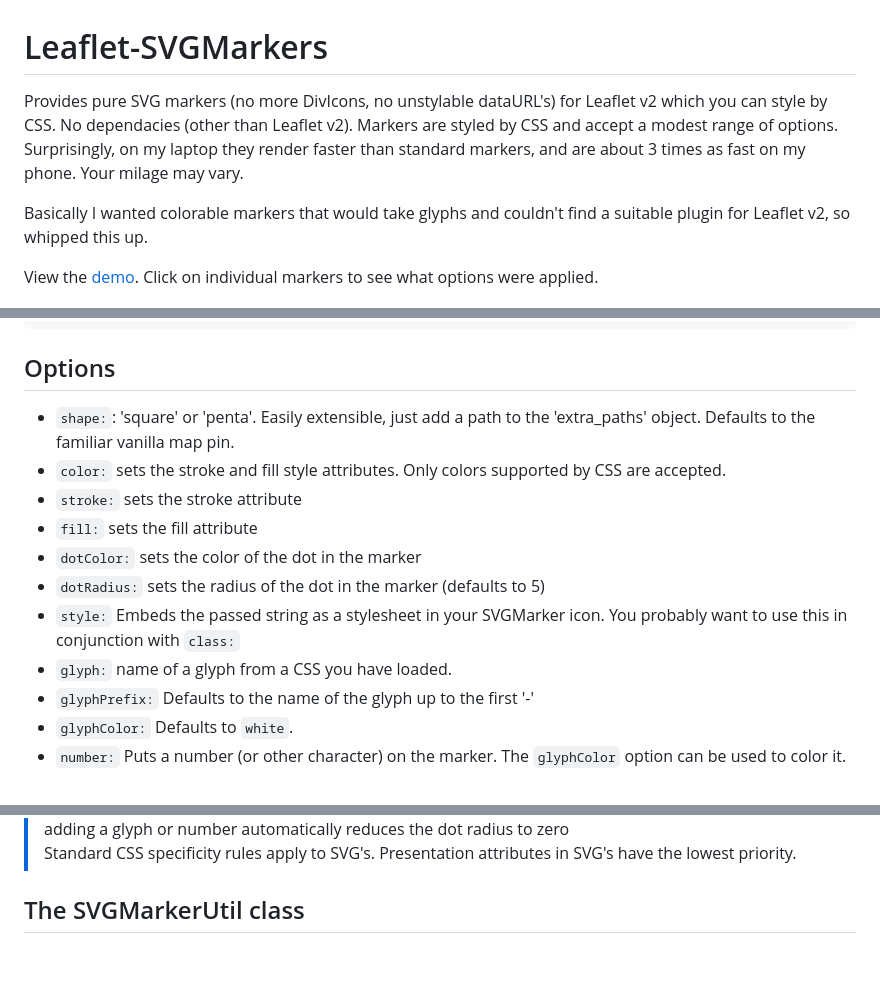
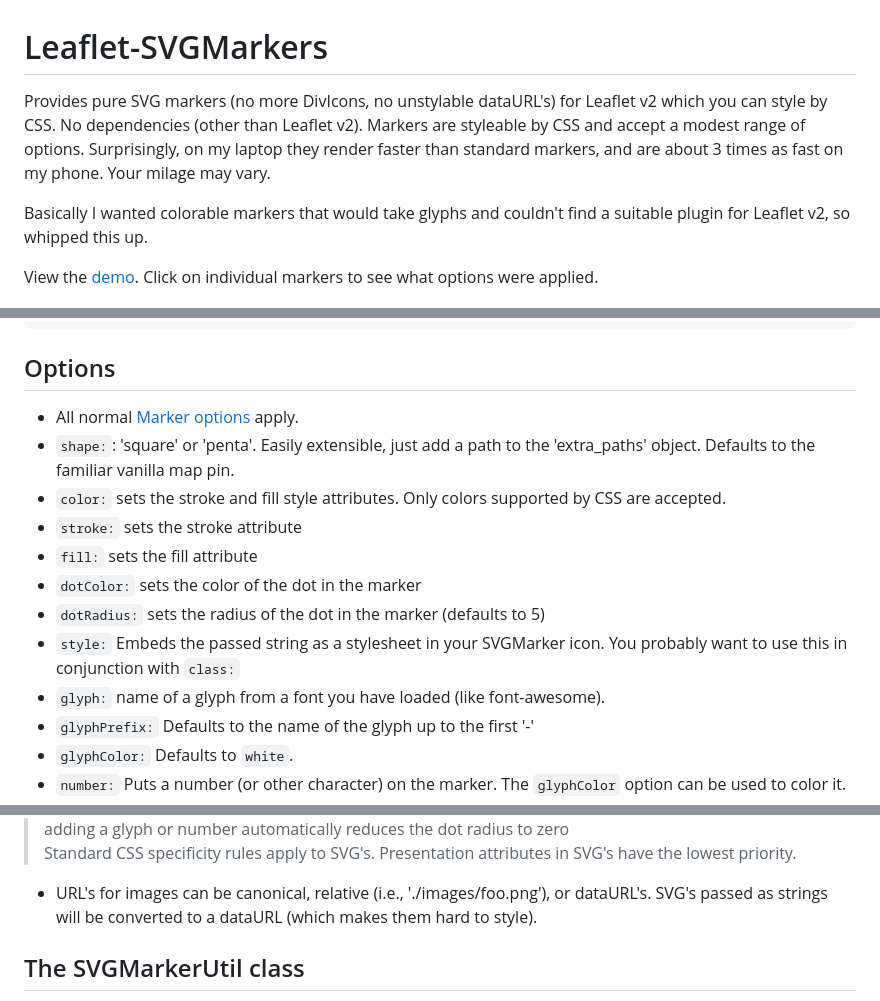
Before and after one commit to almamigratoria-netizen/Leaflet-SVGMarkers, a Markdown page: README.md, 3 parts joined by grey strips. GitHub-like rendering; blank space fills up the shorter version.

Commit message:
Fix some typos, note on image url's

````diff
--- a/README.md
+++ b/README.md
@@ -1,11 +1,11 @@
 # Leaflet-SVGMarkers
 
-Provides pure SVG markers (no more DivIcons, no unstylable dataURL's) for Leaflet v2 which you can style by CSS.  No dependacies (other than Leaflet v2).  Markers are styled by CSS and accept a modest range of options.  Surprisingly, on my laptop they render faster than standard markers, and are about 3 times as fast on my phone.  Your milage may vary.
+Provides pure SVG markers (no more DivIcons, no unstylable dataURL's) for Leaflet v2 which you can style by CSS.  No dependencies (other than Leaflet v2).  Markers are styleable by CSS and accept a modest range of options.  Surprisingly, on my laptop they render faster than standard markers, and are about 3 times as fast on my phone.  Your milage may vary.
 
 Basically I wanted colorable markers that would take glyphs and couldn't find
 a suitable plugin for Leaflet v2, so whipped this up.
 
-View the [demo](https://almamigratoria-netizen.github.io/Leaflet-SVGMarkers/).  Click on individual markers to see what options were applied.
+View the [demo](https://almamigratoria-netizen.github.io/Leaflet-SVGMarkers/).   Click on individual markers to see what options were applied.
 
 ![Screenshot](./Screenshot.png)
 
@@ -24,6 +24,7 @@ newMarker.addTo(map);
 ```
 
 ## Options
+* All normal [Marker options](https://leafletjs.com/reference.html#marker-options) apply.
 * `shape:`: 'square' or 'penta'.  Easily extensible, just add a path to the 'extra\_paths' object.  Defaults to the familiar vanilla map pin.
 * `color:` sets the stroke and fill style attributes.  Only colors supported by CSS are accepted.
 * `stroke:` sets the stroke attribute
@@ -32,7 +33,7 @@ newMarker.addTo(map);
 * `dotRadius:` sets the radius of the dot in the marker (defaults to 5)
 * `style:` Embeds the passed string as a stylesheet in your SVGMarker
 icon.  You probably want to use this in conjunction with `class:`
-* `glyph:` name of a glyph from a CSS you have loaded.
+* `glyph:` name of a glyph from a font you have loaded (like font-awesome).
 * `glyphPrefix:` Defaults to the name of the glyph up to the first '-'
 * `glyphColor:` Defaults to `white`.
 * `number:` Puts a number (or other character) on the marker.  The `glyphColor` option can be used to color it.
@@ -44,6 +45,7 @@ icon.  You probably want to use this in conjunction with `class:`
 > glyphs tested with font-awesome 4.7, boxicons, bootstrap-icons 1.13.1<br/>
 > adding a glyph or number automatically reduces the dot radius to zero<br/>
 > Standard CSS specificity rules apply to SVG's.  Presentation attributes in SVG's have the lowest priority.
+* URL's for images can be canonical, relative (i.e., './images/foo.png'), or dataURL's.  SVG's passed as strings will be converted to a dataURL (which makes them hard to style).
 
 ## The SVGMarkerUtil class
 You can also import the SVGMarkerUtil class.  There are some potentially
````
Also changed, not shown: other parts of README.md (+1 -1 lines).
